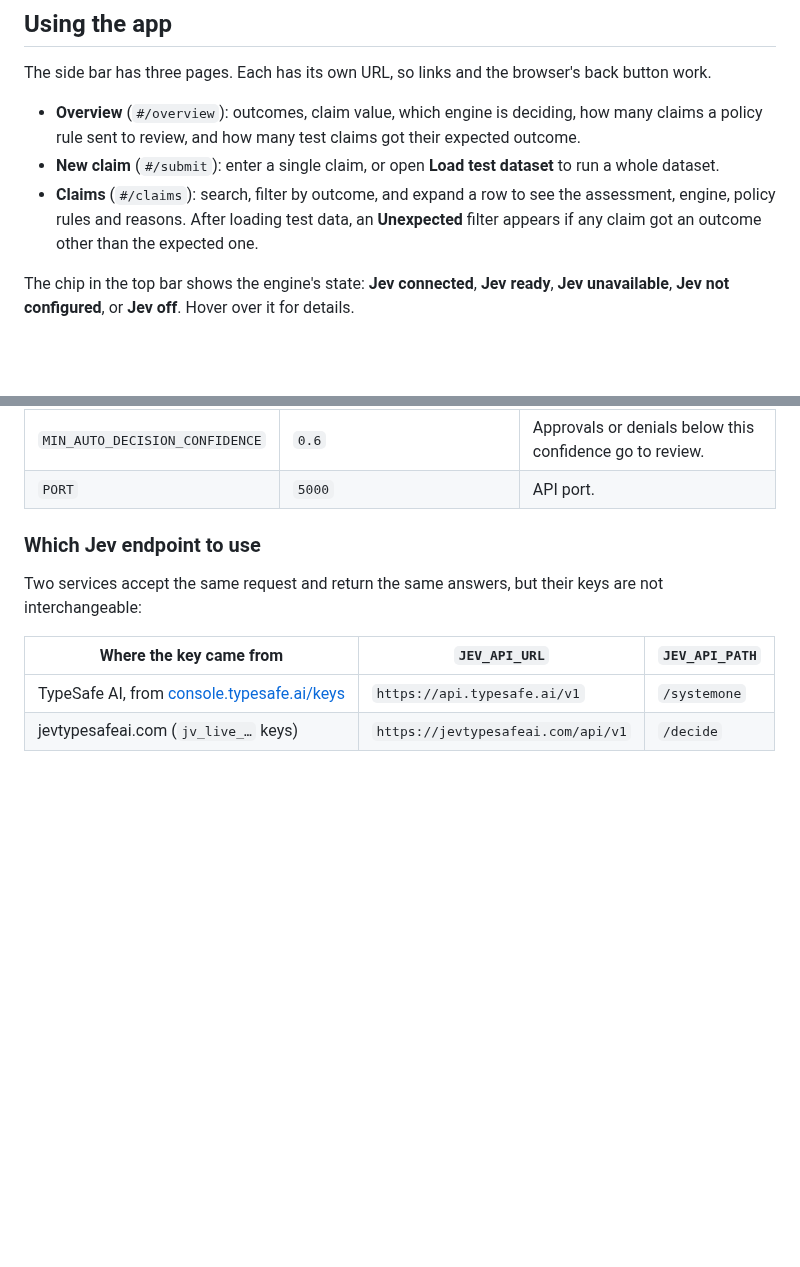
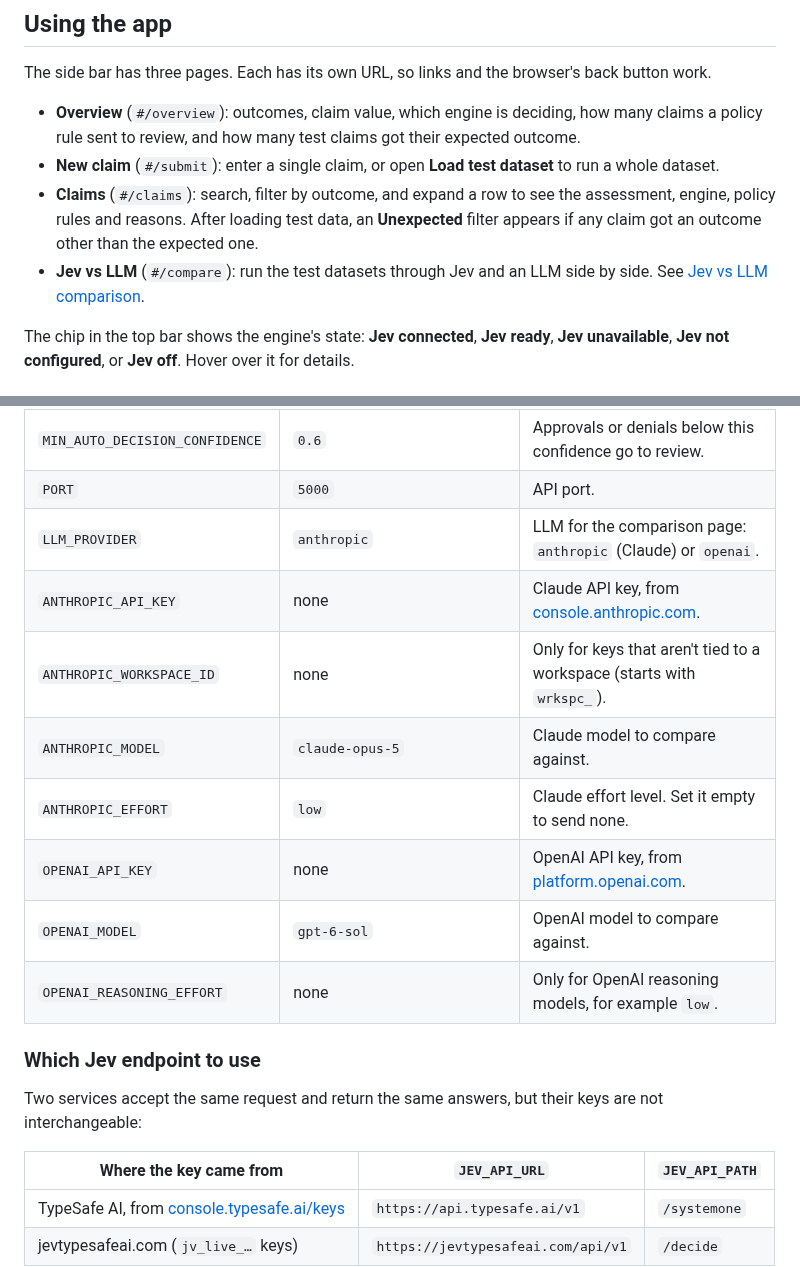
Before and after one commit to akhilkoduriak/jev-claim-processor, a Markdown page: README.md, 2 parts joined by grey strips. GitHub-like rendering; blank space fills up the shorter version.

```diff
--- a/README.md
+++ b/README.md
@@ -34,6 +34,7 @@ The side bar has three pages. Each has its own URL, so links and the browser's b
 - **Overview** (`#/overview`): outcomes, claim value, which engine is deciding, how many claims a policy rule sent to review, and how many test claims got their expected outcome.
 - **New claim** (`#/submit`): enter a single claim, or open **Load test dataset** to run a whole dataset.
 - **Claims** (`#/claims`): search, filter by outcome, and expand a row to see the assessment, engine, policy rules and reasons. After loading test data, an **Unexpected** filter appears if any claim got an outcome other than the expected one.
+- **Jev vs LLM** (`#/compare`): run the test datasets through Jev and an LLM side by side. See [Jev vs LLM comparison](#jev-vs-llm-comparison).
 
 The chip in the top bar shows the engine's state: **Jev connected**, **Jev ready**, **Jev unavailable**, **Jev not configured**, or **Jev off**. Hover over it for details.
 
@@ -81,6 +82,14 @@ Settings live in `backend/.env`, which git ignores. Changes take effect as soon
 | `HIGH_VALUE_REVIEW_THRESHOLD` | `50000` | Approvals at or above this amount go to review. |
 | `MIN_AUTO_DECISION_CONFIDENCE` | `0.6` | Approvals or denials below this confidence go to review. |
 | `PORT` | `5000` | API port. |
+| `LLM_PROVIDER` | `anthropic` | LLM for the comparison page: `anthropic` (Claude) or `openai`. |
+| `ANTHROPIC_API_KEY` | none | Claude API key, from [console.anthropic.com](https://console.anthropic.com/settings/keys). |
+| `ANTHROPIC_WORKSPACE_ID` | none | Only for keys that aren't tied to a workspace (starts with `wrkspc_`). |
+| `ANTHROPIC_MODEL` | `claude-opus-5` | Claude model to compare against. |
+| `ANTHROPIC_EFFORT` | `low` | Claude effort level. Set it empty to send none. |
+| `OPENAI_API_KEY` | none | OpenAI API key, from [platform.openai.com](https://platform.openai.com/api-keys). |
+| `OPENAI_MODEL` | `gpt-6-sol` | OpenAI model to compare against. |
+| `OPENAI_REASONING_EFFORT` | none | Only for OpenAI reasoning models, for example `low`. |
 
 ### Which Jev endpoint to use
 
```
Also changed, not shown: other parts of README.md (+47 -5 lines), TESTING-GUIDE.md (+22 -2 lines), docs/architecture.png, 11 other files.
